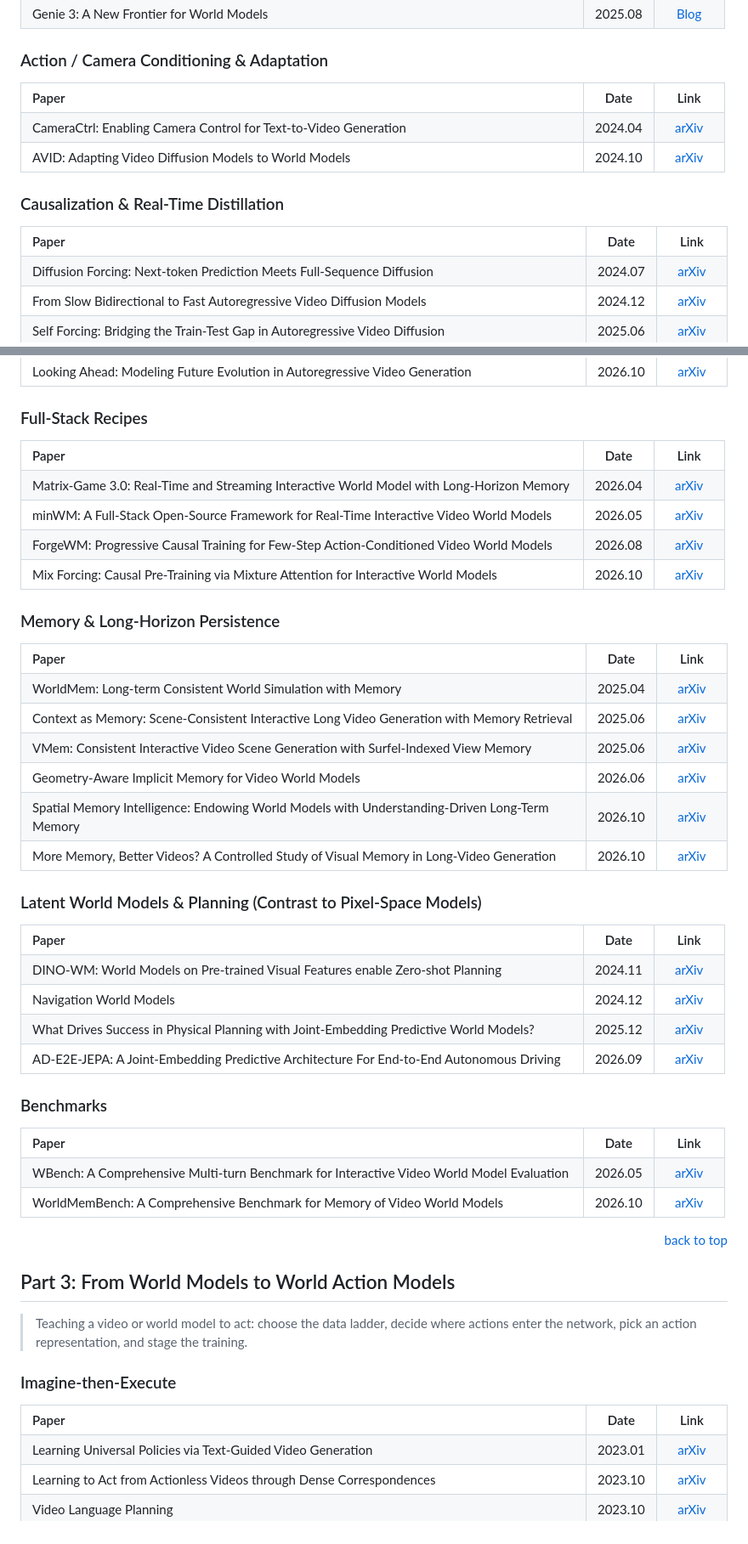
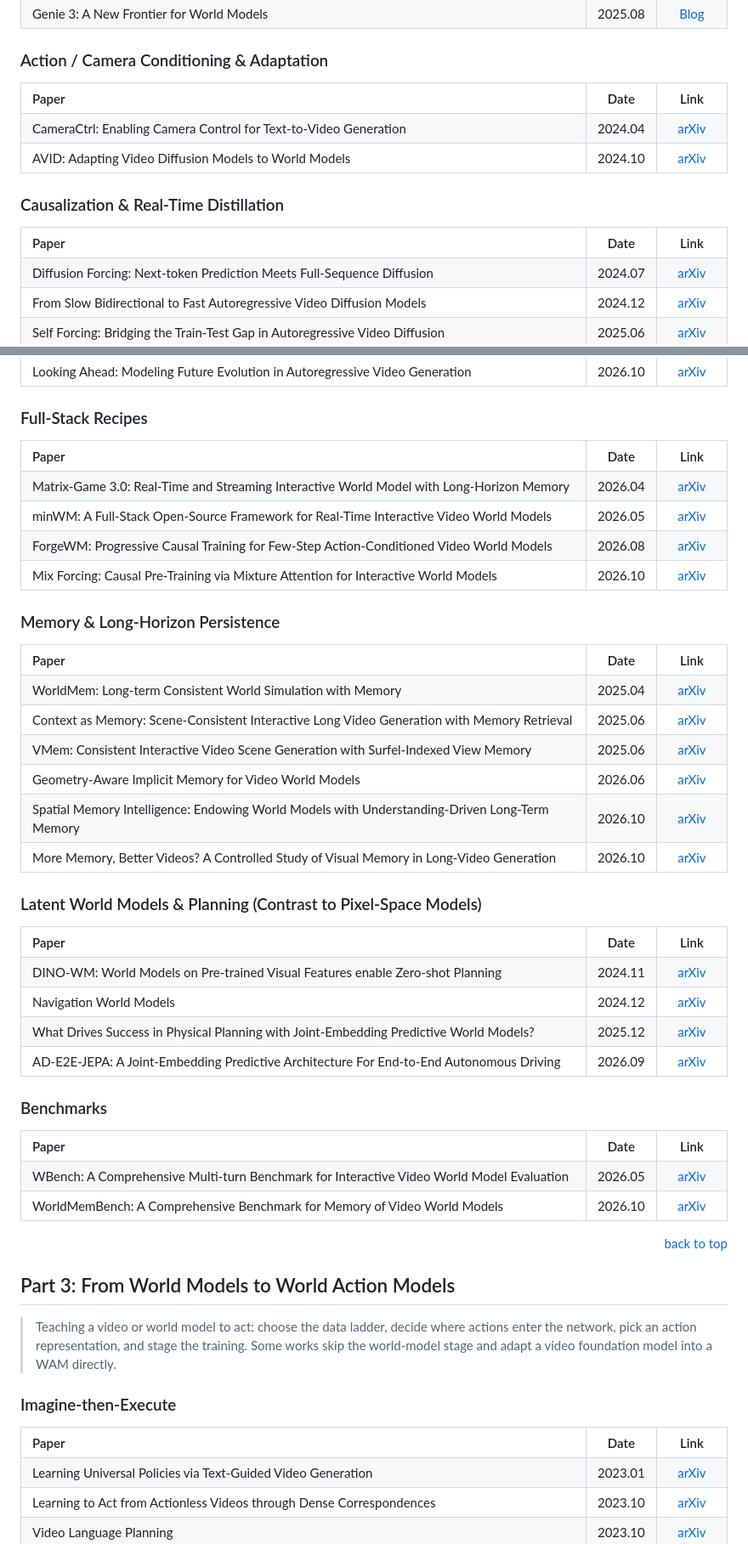
Before and after one commit to WANGAndyYucheng/Awesome-Video-to-World-Action-Models, a Markdown page: README.md, 2 parts joined by grey strips. Shown at 85% size. Drawn GitHub-style; pictures changed too: assets/spacer.png (added).

Commit message:
Make tables full width and simplify overview diagram
Co-authored-by: Cursor <cursoragent@cursor.com>

```diff
--- a/README.md
+++ b/README.md
@@ -381,7 +380,7 @@ A recurring theme across both steps: **every new capability risks erasing the pr
 
 <table>
   <tr>
-    <th width="80%" align="left">Paper</th>
+    <th width="80%" align="left"><img src="assets/spacer.png" width="100%" height="1" align="left" alt="">Paper</th>
     <th width="10%">Date</th>
     <th width="10%">Link</th>
   </tr>
@@ -401,7 +400,7 @@ A recurring theme across both steps: **every new capability risks erasing the pr
 
 <table>
   <tr>
-    <th width="80%" align="left">Paper</th>
+    <th width="80%" align="left"><img src="assets/spacer.png" width="100%" height="1" align="left" alt="">Paper</th>
     <th width="10%">Date</th>
     <th width="10%">Link</th>
   </tr>
@@ -451,7 +450,7 @@ A recurring theme across both steps: **every new capability risks erasing the pr
 
 <table>
   <tr>
-    <th width="80%" align="left">Paper</th>
+    <th width="80%" align="left"><img src="assets/spacer.png" width="100%" height="1" align="left" alt="">Paper</th>
     <th width="10%">Date</th>
     <th width="10%">Link</th>
   </tr>
@@ -481,7 +480,7 @@ A recurring theme across both steps: **every new capability risks erasing the pr
 
 <table>
   <tr>
-    <th width="80%" align="left">Paper</th>
+    <th width="80%" align="left"><img src="assets/spacer.png" width="100%" height="1" align="left" alt="">Paper</th>
     <th width="10%">Date</th>
     <th width="10%">Link</th>
   </tr>
@@ -521,7 +520,7 @@ A recurring theme across both steps: **every new capability risks erasing the pr
 
 <table>
   <tr>
-    <th width="80%" align="left">Paper</th>
+    <th width="80%" align="left"><img src="assets/spacer.png" width="100%" height="1" align="left" alt="">Paper</th>
     <th width="10%">Date</th>
     <th width="10%">Link</th>
   </tr>
@@ -551,7 +550,7 @@ A recurring theme across both steps: **every new capability risks erasing the pr
 
 <table>
   <tr>
-    <th width="80%" align="left">Paper</th>
+    <th width="80%" align="left"><img src="assets/spacer.png" width="100%" height="1" align="left" alt="">Paper</th>
     <th width="10%">Date</th>
     <th width="10%">Link</th>
   </tr>
@@ -571,13 +570,13 @@ A recurring theme across both steps: **every new capability risks erasing the pr
 
 ## Part 3: From World Models to World Action Models
 
-> Teaching a video or world model to act: choose the data ladder, decide where actions enter the network, pick an action representation, and stage the training.
+> Teaching a video or world model to act: choose the data ladder, decide where actions enter the network, pick an action representation, and stage the training. Some works skip the world-model stage and adapt a video foundation model into a WAM directly.
 
 ### Imagine-then-Execute
 
 <table>
   <tr>
-    <th width="80%" align="left">Paper</th>
+    <th width="80%" align="left"><img src="assets/spacer.png" width="100%" height="1" align="left" alt="">Paper</th>
     <th width="10%">Date</th>
     <th width="10%">Link</th>
   </tr>
```
Also changed, not shown: other parts of README.md (+13 -14 lines).
